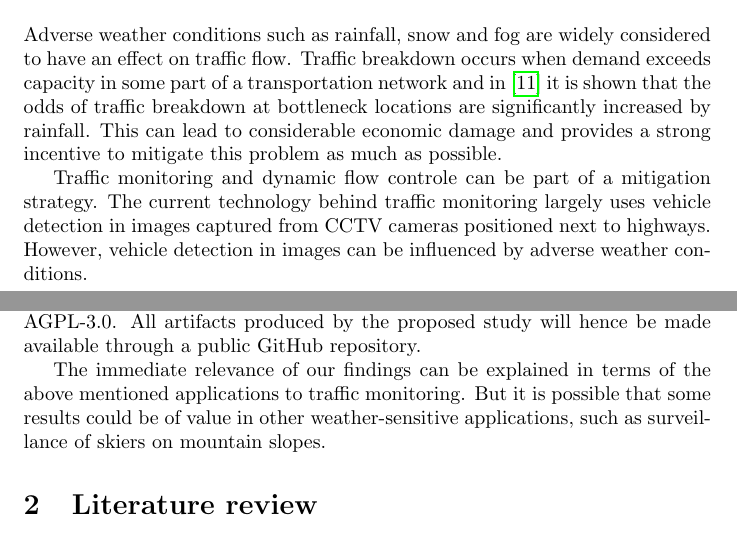
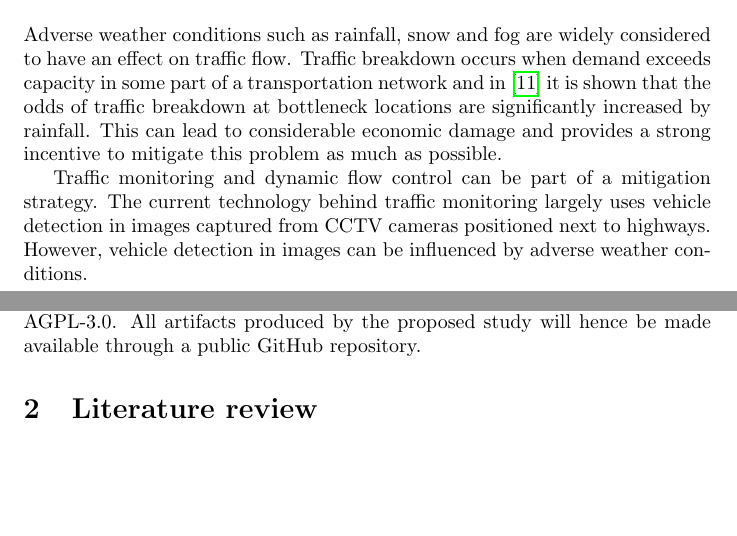
Before and after one commit to avhou/rmai, a LaTeX paper (proposal/researchProposal.tex): two parts of pages 1 and 2 of 9, joined at a grey line, cut so that both start at the same text, the shorter picture padded with empty space. Compiled offline with pdfLaTeX.

Commit message:
opmerkingen Frouke

```diff
--- a/proposal/researchProposal.tex
+++ b/proposal/researchProposal.tex
@@ -29,11 +29,9 @@
 
 	Adverse weather conditions such as rainfall, snow and fog are widely considered to have an effect on traffic flow. Traffic breakdown occurs when demand exceeds capacity in some part of a transportation network and in \cite{stralenInfluenceAdverseWeather2015} it is shown that the odds of traffic breakdown at bottleneck locations are significantly increased by rainfall.  This can lead to considerable economic damage and provides a strong incentive to mitigate this problem as much as possible.
 
-	Traffic monitoring and dynamic flow controle can be part of a mitigation strategy. The current technology behind traffic monitoring largely uses vehicle detection in images captured from CCTV cameras positioned next to highways. However, vehicle detection in images can be influenced by adverse weather conditions.
+	Traffic monitoring and dynamic flow control can be part of a mitigation strategy. The current technology behind traffic monitoring largely uses vehicle detection in images captured from CCTV cameras positioned next to highways. However, vehicle detection in images can be influenced by adverse weather conditions.
 
 	We propose to investigate the effect of image augmentation on the robustness of YOLO{\small v8}-based vehicle detection models. In particular, we propose to investigate the effect of artificially adding rain, fog and snow to real clear weather images of highways. Compared to the standard YOLO{\small v8} model, we expect to see an improvement of the Mean Average Precision (mAP) for vehicle detection in models derived from YOLO{\small v8} by training on the augmented images. We chose YOLO{\small v8} as our base model because of its modernity and popularity. Also, YOLO{\small v8} is well-documented, both as a ready-to-use product and in scientific literature. Finally, YOLO{\small v8} is an open-source software, licensed under AGPL-3.0. All artifacts produced by the proposed study will hence be made available through a public GitHub repository.
-
-	The immediate relevance of our findings can be explained in terms of the above mentioned applications to traffic monitoring. But it is possible that some results could be of value in other weather-sensitive applications, such as surveillance of skiers on mountain slopes.
 
 \section{Literature review}
 
```
